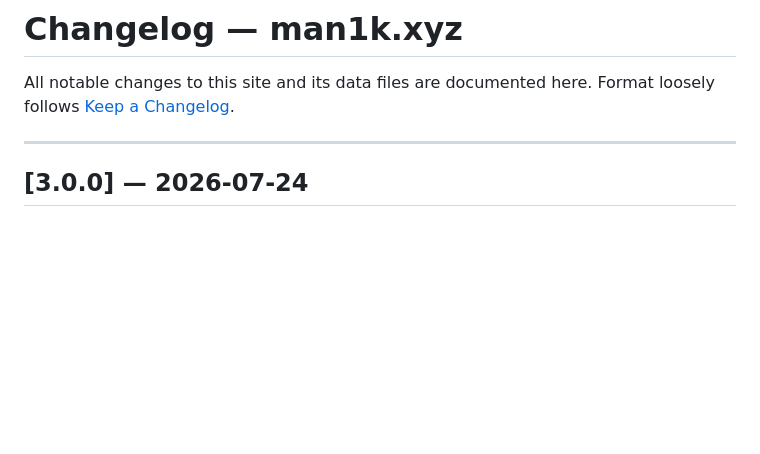
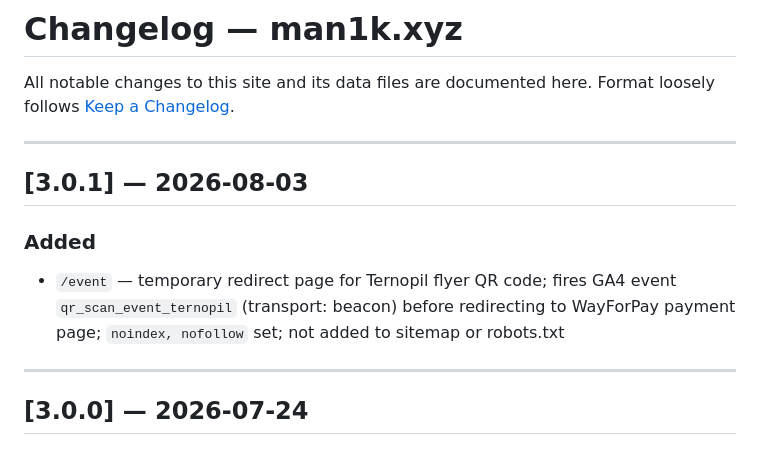
Before and after one commit to maniiik666/man1k.xyz, a Markdown page: .github/changelog.md, the part around the change. GitHub-like rendering; blank space fills up the shorter version.

```diff
--- a/.github/changelog.md
+++ b/.github/changelog.md
@@ -2,6 +2,13 @@
 
 All notable changes to this site and its data files are documented here.
 Format loosely follows [Keep a Changelog](https://keepachangelog.com/en/1.0.0/).
+
+---
+
+## [3.0.1] — 2026-08-03
+
+### Added
+- `/event` — temporary redirect page for Ternopil flyer QR code; fires GA4 event `qr_scan_event_ternopil` (transport: beacon) before redirecting to WayForPay payment page; `noindex, nofollow` set; not added to sitemap or robots.txt
 
 ---
 
```
